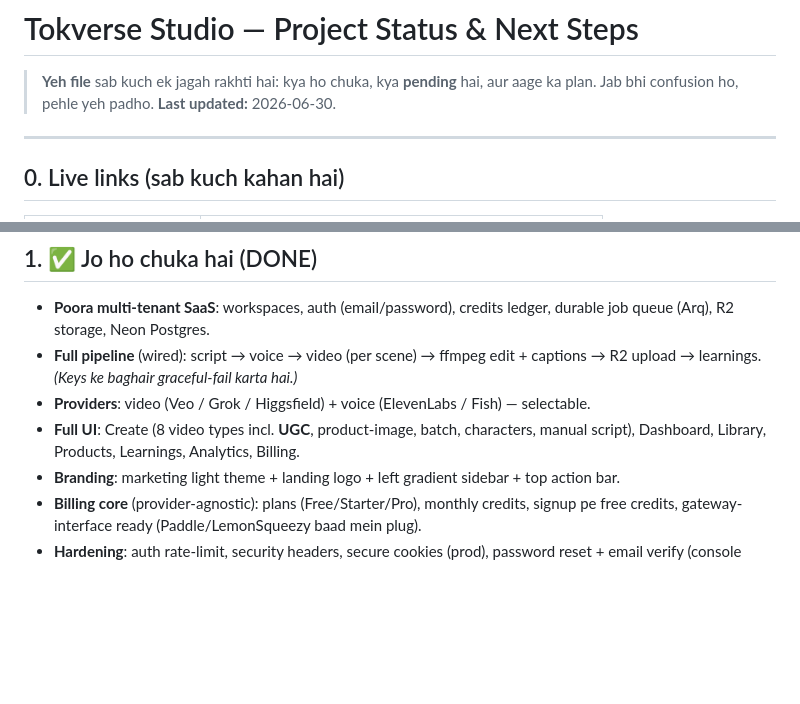
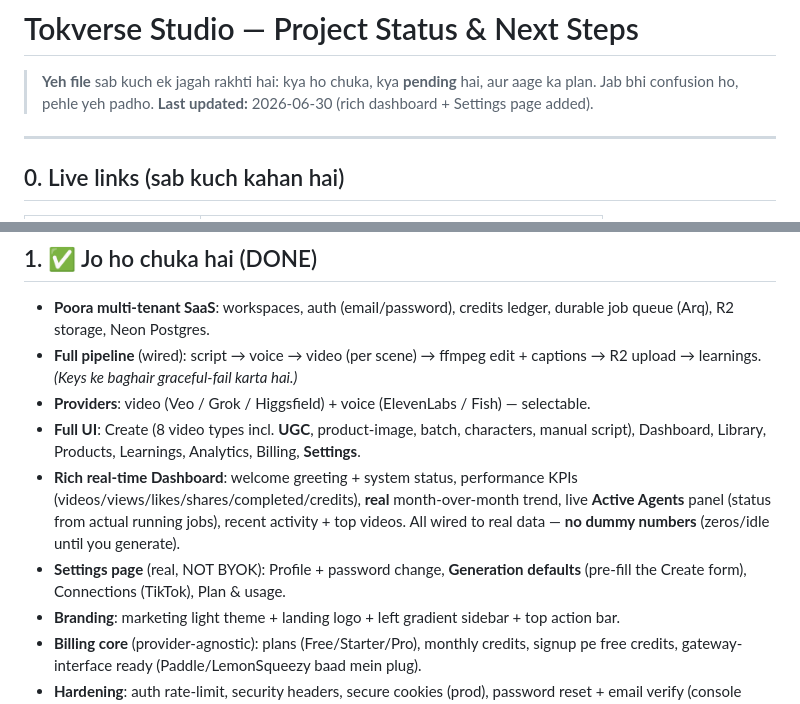
Before and after one commit to imtiazai004/Tokvers-Studio, a Markdown page: docs/PROJECT-STATUS.md, 2 parts joined by grey strips. Rendered like a GitHub page; blank space fills up the shorter version.

Commit message:
Update PROJECT-STATUS: rich dashboard + Settings page
Co-Authored-By: Claude Opus 4.8 <noreply@anthropic.com>

```diff
--- a/docs/PROJECT-STATUS.md
+++ b/docs/PROJECT-STATUS.md
@@ -2,7 +2,7 @@
 
 > **Yeh file** sab kuch ek jagah rakhti hai: kya ho chuka, kya **pending** hai, aur
 > aage ka plan. Jab bhi confusion ho, pehle yeh padho.
-> **Last updated:** 2026-06-30.
+> **Last updated:** 2026-06-30 (rich dashboard + Settings page added).
 
 ---
 
@@ -31,7 +31,13 @@
   captions → R2 upload → learnings. *(Keys ke baghair graceful-fail karta hai.)*
 - **Providers**: video (Veo / Grok / Higgsfield) + voice (ElevenLabs / Fish) — selectable.
 - **Full UI**: Create (8 video types incl. **UGC**, product-image, batch, characters,
-  manual script), Dashboard, Library, Products, Learnings, Analytics, Billing.
+  manual script), Dashboard, Library, Products, Learnings, Analytics, Billing, **Settings**.
+- **Rich real-time Dashboard**: welcome greeting + system status, performance KPIs
+  (videos/views/likes/shares/completed/credits), **real** month-over-month trend,
+  live **Active Agents** panel (status from actual running jobs), recent activity +
+  top videos. All wired to real data — **no dummy numbers** (zeros/idle until you generate).
+- **Settings page** (real, NOT BYOK): Profile + password change, **Generation
+  defaults** (pre-fill the Create form), Connections (TikTok), Plan & usage.
 - **Branding**: marketing light theme + landing logo + left gradient sidebar + top action bar.
 - **Billing core** (provider-agnostic): plans (Free/Starter/Pro), monthly credits,
   signup pe free credits, gateway-interface ready (Paddle/LemonSqueezy baad mein plug).
```
